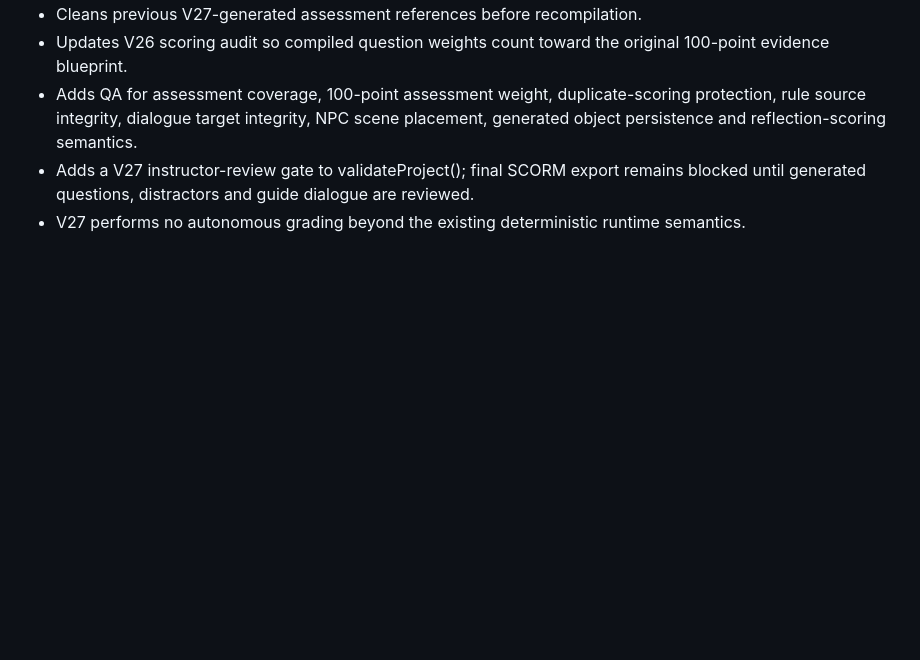
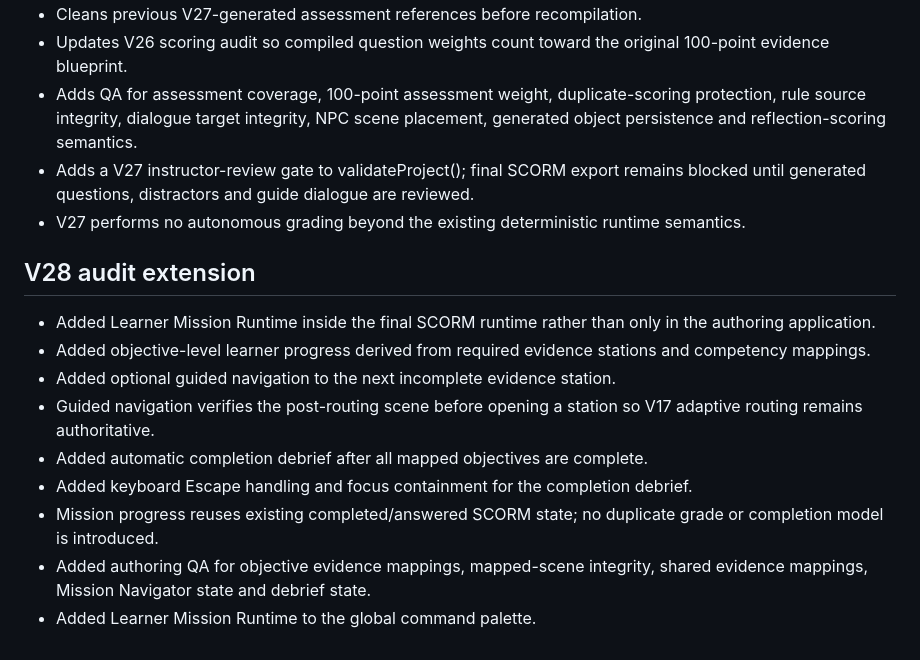
Before and after one commit to eagarcia77/VR-Classroom-Studio, a Markdown page: AUDIT_REPORT.md, the part around the change. Drawn GitHub-style; blank space fills up the shorter version.

Commit message:
Extend production audit report for V28

```diff
--- a/AUDIT_REPORT.md
+++ b/AUDIT_REPORT.md
@@ -356,3 +356,15 @@ Repository: https://github.com/eagarcia77/VR-Classroom-Studio
 - Adds QA for assessment coverage, 100-point assessment weight, duplicate-scoring protection, rule source integrity, dialogue target integrity, NPC scene placement, generated object persistence and reflection-scoring semantics.
 - Adds a V27 instructor-review gate to validateProject(); final SCORM export remains blocked until generated questions, distractors and guide dialogue are reviewed.
 - V27 performs no autonomous grading beyond the existing deterministic runtime semantics.
+
+
+## V28 audit extension
+- Added Learner Mission Runtime inside the final SCORM runtime rather than only in the authoring application.
+- Added objective-level learner progress derived from required evidence stations and competency mappings.
+- Added optional guided navigation to the next incomplete evidence station.
+- Guided navigation verifies the post-routing scene before opening a station so V17 adaptive routing remains authoritative.
+- Added automatic completion debrief after all mapped objectives are complete.
+- Added keyboard Escape handling and focus containment for the completion debrief.
+- Mission progress reuses existing completed/answered SCORM state; no duplicate grade or completion model is introduced.
+- Added authoring QA for objective evidence mappings, mapped-scene integrity, shared evidence mappings, Mission Navigator state and debrief state.
+- Added Learner Mission Runtime to the global command palette.
```
